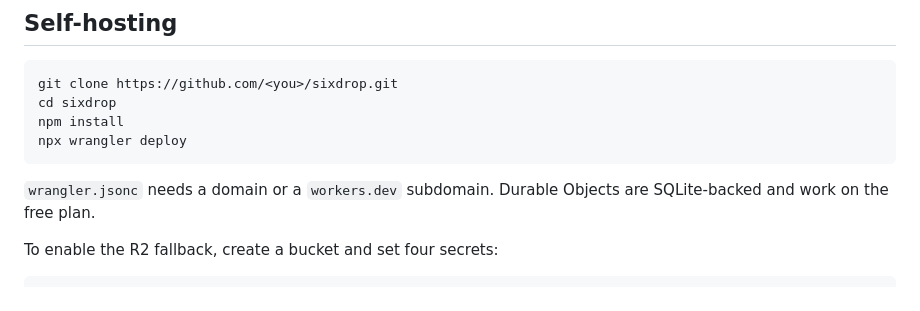
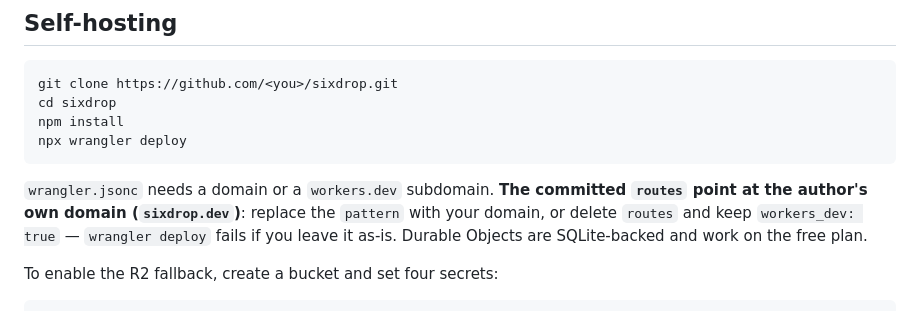
Before and after one commit to tryhtryr/sixdrop, a Markdown page: README.md, the part around the change. GitHub-like rendering.

````diff
--- a/README.md
+++ b/README.md
@@ -65,7 +65,8 @@ npm install
 npx wrangler deploy
 ```
 
-`wrangler.jsonc` needs a domain or a `workers.dev` subdomain. Durable Objects are SQLite-backed and work on the free plan.
+`wrangler.jsonc` needs a domain or a `workers.dev` subdomain. **The committed `routes` point at the author's own domain (`sixdrop.dev`)**: replace the `pattern` with your domain, or delete `routes` and keep `workers_dev: true` — `wrangler deploy` fails if you leave it as-is.
+Durable Objects are SQLite-backed and work on the free plan.
 
 To enable the R2 fallback, create a bucket and set four secrets:
 
````
Also changed, not shown: README.zh.md (+7 -6 lines).
